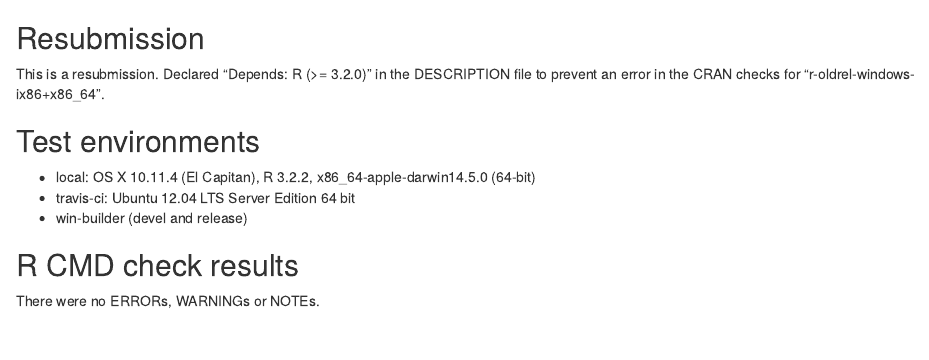
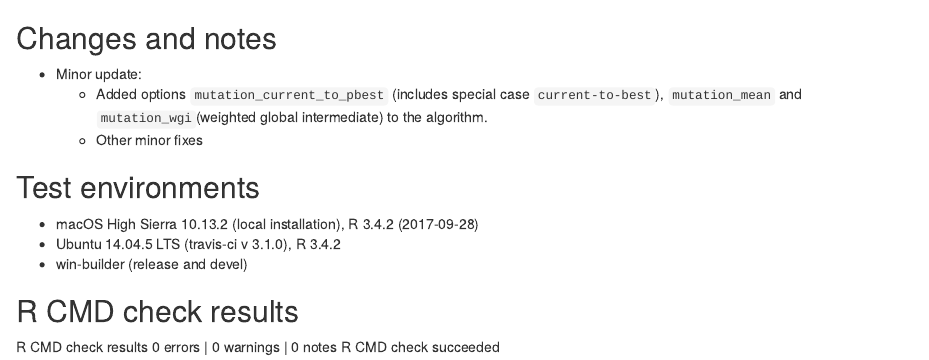
Before and after one commit to fcampelo/ExpDE, an R Markdown document (cran-comments.Rmd): the page in a window 1100 px wide, from its top. Rendered offline with R 4.5, knitr and Pandoc, with nearby package versions.

Commit message:
Minor updates in documentation for CRAN

```diff
--- a/cran-comments.Rmd
+++ b/cran-comments.Rmd
@@ -1,10 +1,14 @@
-## Resubmission
-This is a resubmission. Declared "Depends: R (>= 3.2.0)" in the DESCRIPTION file to prevent an error in the CRAN checks for "r-oldrel-windows-ix86+x86_64".
+## Changes and notes
+* Minor update:
+    * Added options `mutation_current_to_pbest` (includes special case `current-to-best`), `mutation_mean` and `mutation_wgi`(weighted global intermediate) to the algorithm.
+    * Other minor fixes
 
 ## Test environments
-* local: OS X 10.11.4 (El Capitan), R 3.2.2, x86_64-apple-darwin14.5.0 (64-bit)
-* travis-ci: Ubuntu 12.04 LTS Server Edition 64 bit
-* win-builder (devel and release)
+* macOS High Sierra 10.13.2 (local installation), R 3.4.2 (2017-09-28)
+* Ubuntu 14.04.5 LTS (travis-ci v 3.1.0), R 3.4.2
+* win-builder (release and devel)
 
 ## R CMD check results
-There were no ERRORs, WARNINGs or NOTEs.
+R CMD check results
+0 errors | 0 warnings | 0 notes
+R CMD check succeeded
```
Also changed, not shown: NEWS.md (added, +7 -0 lines), 1 other file.
